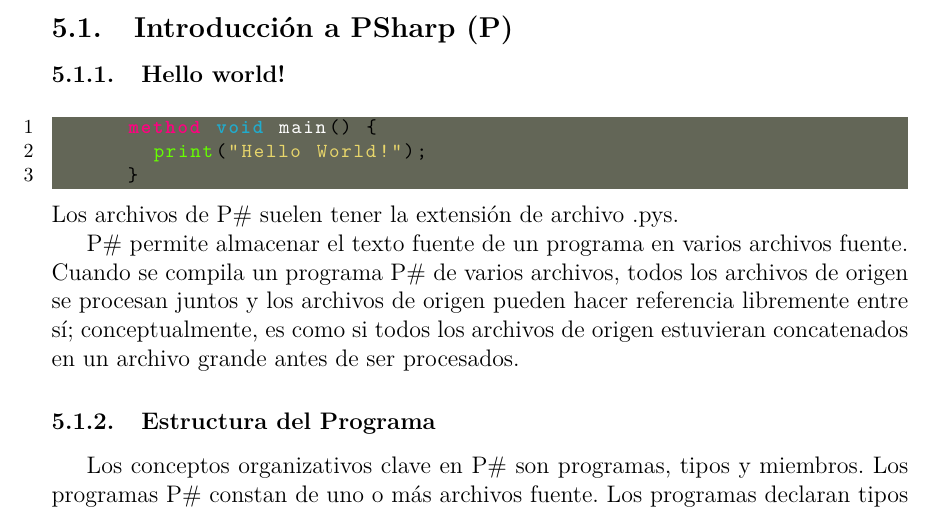
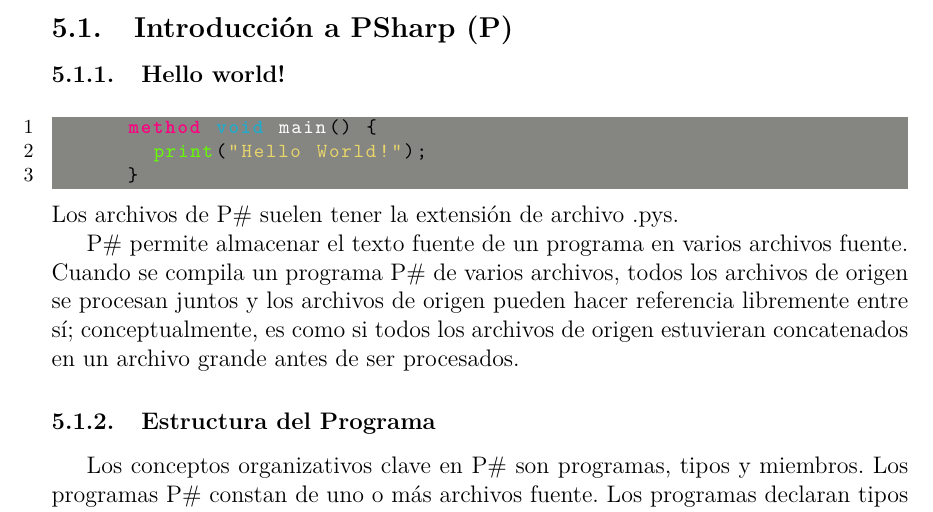
Before and after one commit to arnel-sanchez/IA-Sim-Com, a LaTeX document (Informe/Informe.tex): part of page 5 of 15, cut so that both start at the same text. Compiled offline with pdfLaTeX.

Commit message:
Update Background Color

```diff
--- a/Informe/Informe.tex
+++ b/Informe/Informe.tex
@@ -22,7 +22,7 @@
 }
 
 \usepackage{listings}
-\definecolor{background}{rgb}{0.39, 0.40, 0.34}
+\definecolor{background}{rgb}{0.52, 0.52, 0.51}
 \definecolor{keywords}{rgb}{1.0, 0.0, 0.5}
 \definecolor{comments}{rgb}{0.75, 0.75, 0.75}
 \definecolor{strings}{rgb}{0.91, 0.84, 0.42}
```
Also changed, not shown: Informe/Informe.pdf.
